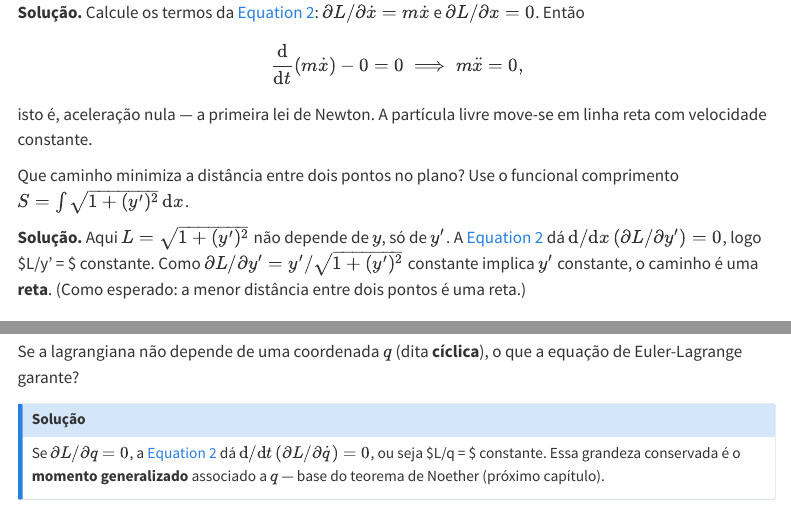
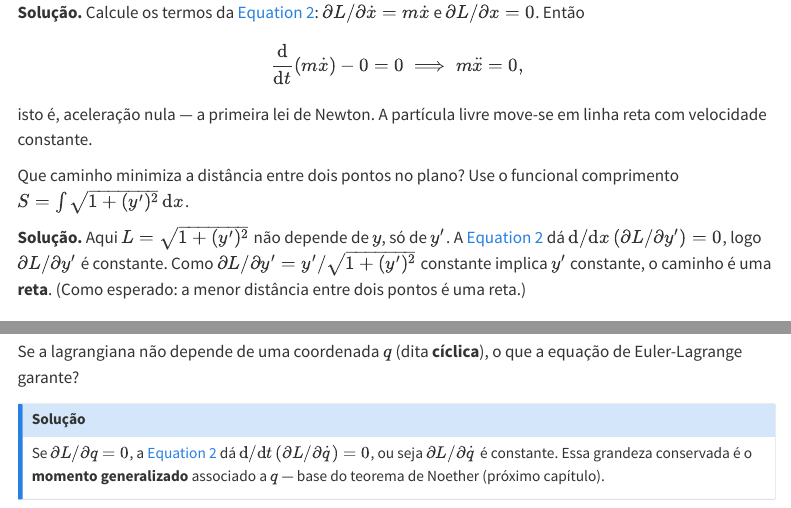
Before and after one commit to VitorMattosDev/manual-fisica, a Quarto document (volumes/v11-mecanica-analitica/01-calculo-variacional.qmd): the page in a window 1100 px wide, from 1740 px down, and a second part further down, joined at a grey line. Rendered offline with R 4.5, knitr and Pandoc in place of Quarto, with nearby package versions; menus at the side of the page are left out.

Commit message:
Corrige 4 expressoes inline que quebravam o render PDF (espaco antes do $ de fechamento)

```diff
--- a/volumes/v11-mecanica-analitica/01-calculo-variacional.qmd
+++ b/volumes/v11-mecanica-analitica/01-calculo-variacional.qmd
@@ -88,7 +88,7 @@ comprimento $S = \int\sqrt{1 + (y')^2}\,\mathrm{d}x$.
 
 **Solução.** Aqui $L = \sqrt{1 + (y')^2}$ não depende de $y$, só de $y'$. A
 @eq-euler-lagrange dá $\mathrm{d}/\mathrm{d}x\,(\partial L/\partial y') = 0$, logo
-$\partial L/\partial y' = $ constante. Como $\partial L/\partial y' = y'/\sqrt{1+(y')^2}$
+$\partial L/\partial y'$ é constante. Como $\partial L/\partial y' = y'/\sqrt{1+(y')^2}$
 constante implica $y'$ constante, o caminho é uma **reta**. (Como esperado: a menor
 distância entre dois pontos é uma reta.)
 
@@ -125,6 +125,6 @@ equação de Euler-Lagrange garante?
 ## Solução
 Se $\partial L/\partial q = 0$, a @eq-euler-lagrange dá
 $\mathrm{d}/\mathrm{d}t\,(\partial L/\partial\dot q) = 0$, ou seja
-$\partial L/\partial\dot q = $ constante. Essa grandeza conservada é o **momento
+$\partial L/\partial\dot q$ é constante. Essa grandeza conservada é o **momento
 generalizado** associado a $q$ — base do teorema de Noether (próximo capítulo).
 :::
```
Also changed, not shown: volumes/v3-mecanica2/03-momento-angular.qmd (+1 -1 lines), volumes/v4-fluidos/02-dinamica-fluidos.qmd (+1 -1 lines).
